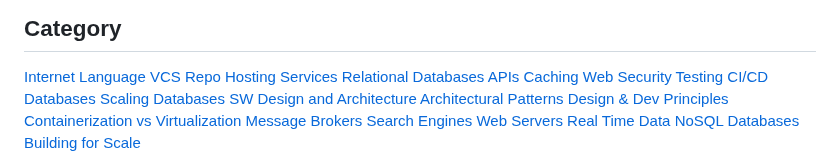
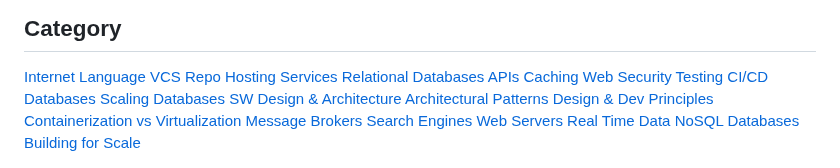
Before and after one commit to c1oud-dev/cs_study, a Markdown page: home.md, the part around the change. GitHub-like rendering.

```diff
--- a/home.md
+++ b/home.md
@@ -98,7 +98,7 @@ sidebar: false
     <a href="/cs_study/category/ci_cd/index.html" class="category-card">CI/CD</a>
     <a href="/cs_study/category/databases/index.html" class="category-card">Databases</a>
     <a href="/cs_study/category/scaling_databases/index.html" class="category-card">Scaling Databases</a>
-    <a href="/cs_study/category/sw_design_and_architecture/index.html">SW Design and Architecture</a>
+    <a href="/cs_study/category/sw_design_and_architecture/index.html">SW Design & Architecture</a>
     <a href="/cs_study/category/architectural_patterns/index.html" class="category-card">Architectural Patterns</a>
     <a href="/cs_study/category/design_and_deploymen_principle/index.html" class="category-card">Design & Dev Principles</a>
     <a href="/cs_study/category/containerization_and_virtualization/index.html" class="category-card">Containerization vs Virtualization</a>
```
